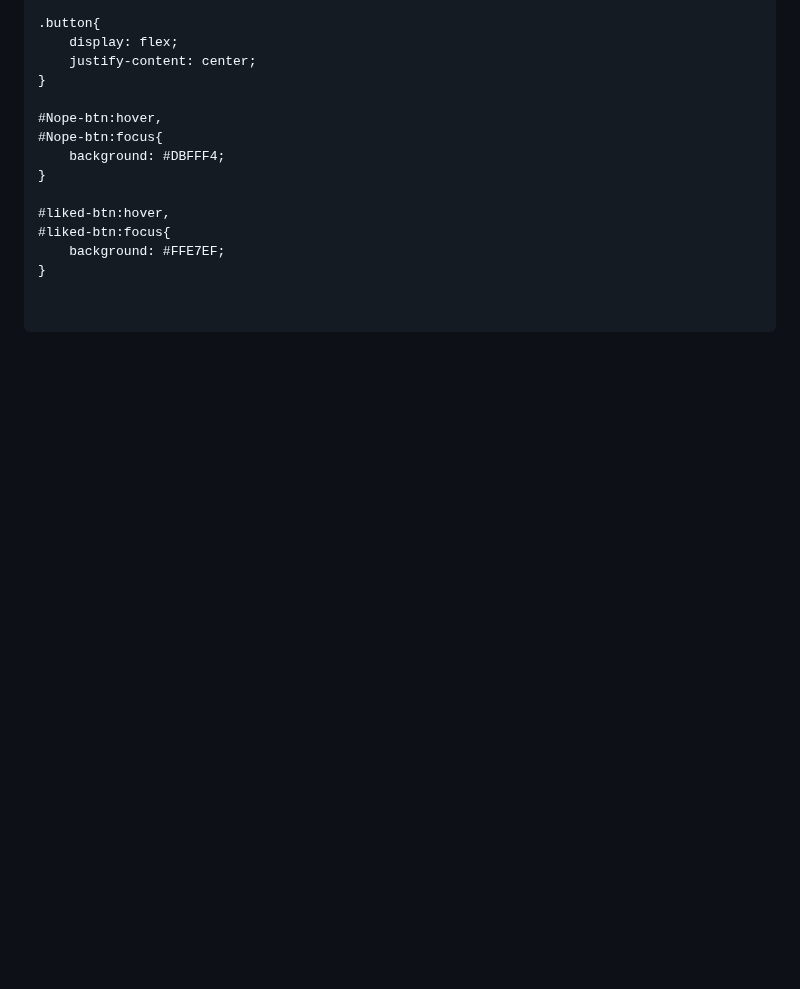
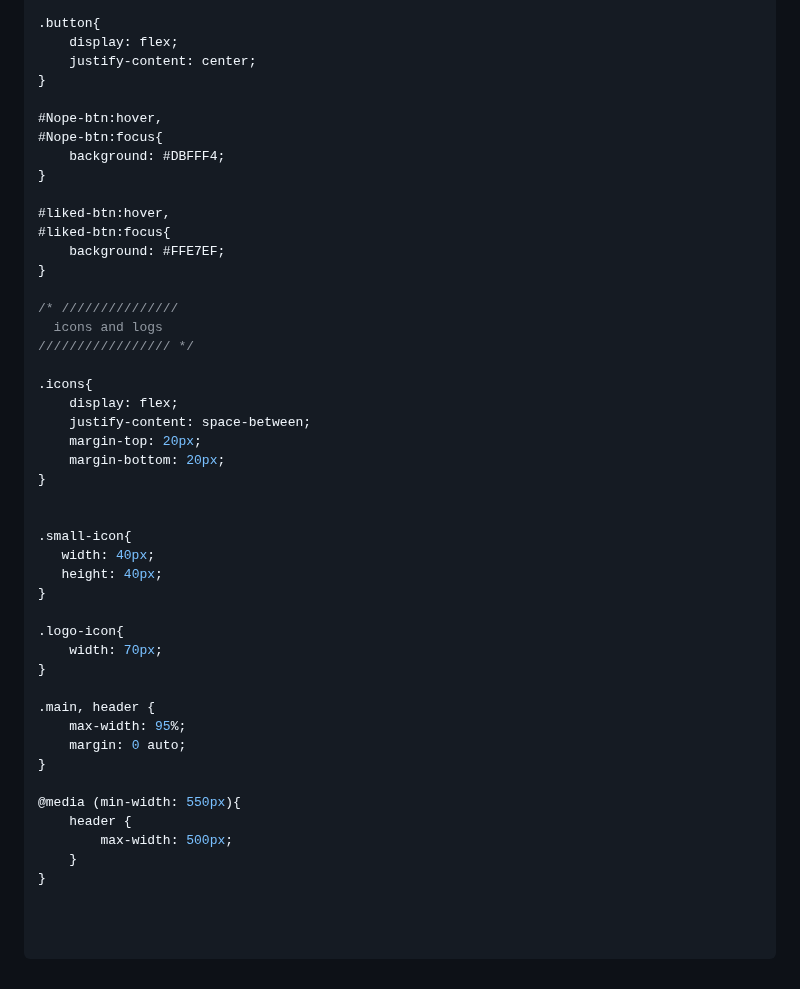
Before and after one commit to MastooraTurkmen/Tindog-project, a Markdown page: README.md, the part around the change. GitHub-like rendering; blank space fills up the shorter version.

Commit message:
adding codes

````diff
--- a/README.md
+++ b/README.md
@@ -201,5 +201,38 @@ button{
     background: #FFE7EF;
 }
 
+/* ///////////////
+  icons and logs
+///////////////// */
+
+.icons{
+    display: flex;
+    justify-content: space-between;
+    margin-top: 20px;
+    margin-bottom: 20px;
+}
+
+
+.small-icon{
+   width: 40px;
+   height: 40px;
+}
+
+.logo-icon{
+    width: 70px;
+}
+
+.main, header {
+    max-width: 95%;
+    margin: 0 auto;
+}
+
+@media (min-width: 550px){
+    header {
+        max-width: 500px;
+    }
+}
+
+
 
 ```
````
